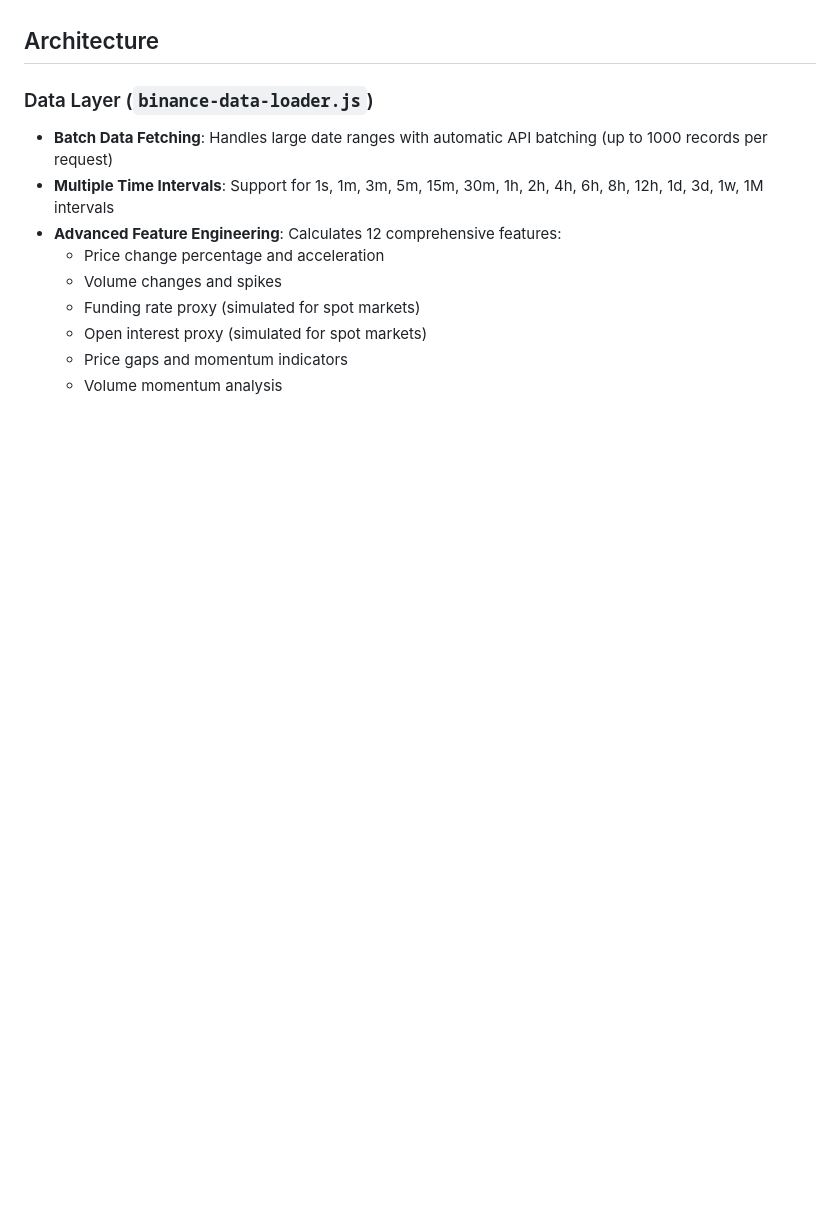
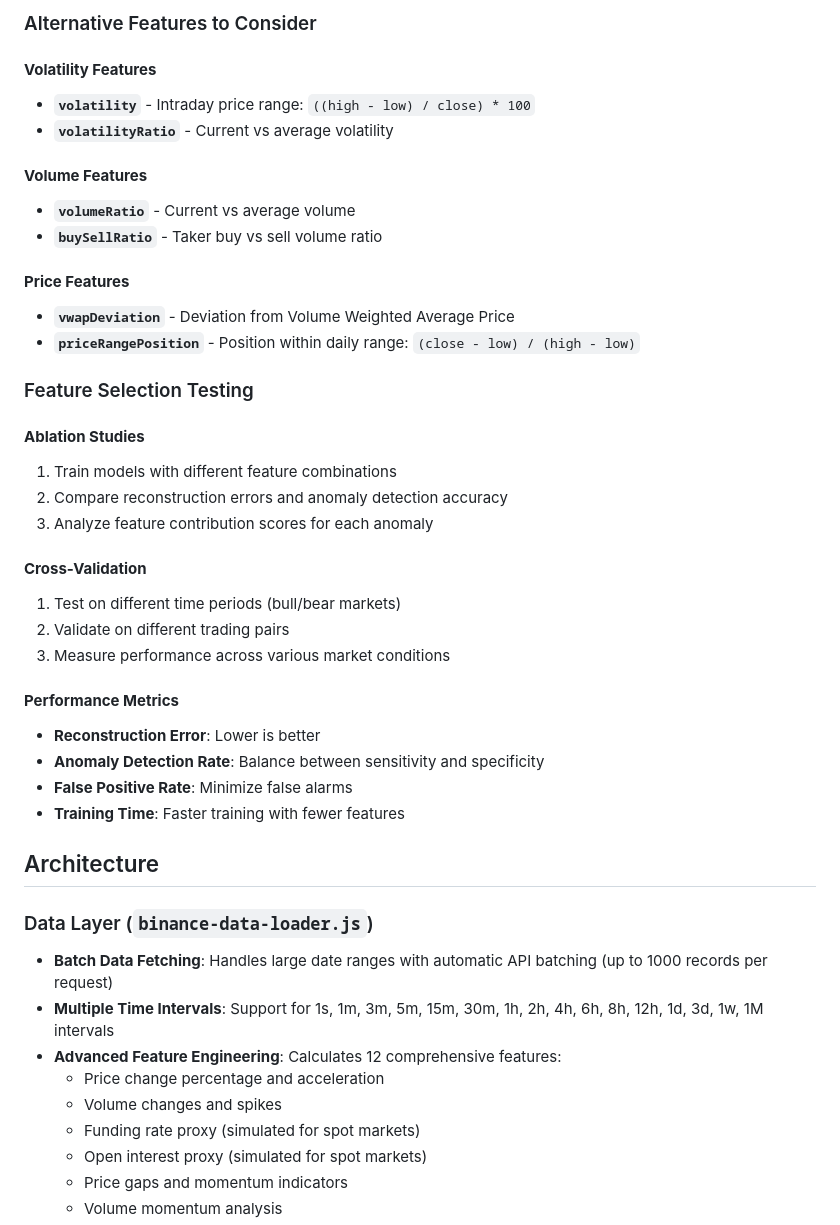
Before and after one commit to SmehoSmeh/Midterm, a Markdown page: readme.md, the part around one of its changes. Rendered like a GitHub page; blank space fills up the shorter version.

```diff
--- a/readme.md
+++ b/readme.md
@@ -59,3 +189,34 @@ The system uses a neural autoencoder trained on "normal" market periods and flag
+### Alternative Features to Consider
+
+#### **Volatility Features**
+- **`volatility`** - Intraday price range: `((high - low) / close) * 100`
+- **`volatilityRatio`** - Current vs average volatility
+
+#### **Volume Features**
+- **`volumeRatio`** - Current vs average volume
+- **`buySellRatio`** - Taker buy vs sell volume ratio
+
+#### **Price Features**
+- **`vwapDeviation`** - Deviation from Volume Weighted Average Price
+- **`priceRangePosition`** - Position within daily range: `(close - low) / (high - low)`
+
+### Feature Selection Testing
+
+#### **Ablation Studies**
+1. Train models with different feature combinations
+2. Compare reconstruction errors and anomaly detection accuracy
+3. Analyze feature contribution scores for each anomaly
+
+#### **Cross-Validation**
+1. Test on different time periods (bull/bear markets)
+2. Validate on different trading pairs
+3. Measure performance across various market conditions
+
+#### **Performance Metrics**
+- **Reconstruction Error**: Lower is better
+- **Anomaly Detection Rate**: Balance between sensitivity and specificity
+- **False Positive Rate**: Minimize false alarms
+- **Training Time**: Faster training with fewer features
 
 ## Architecture
 
```
Also changed, not shown: other parts of readme.md (+130 -0 lines).
